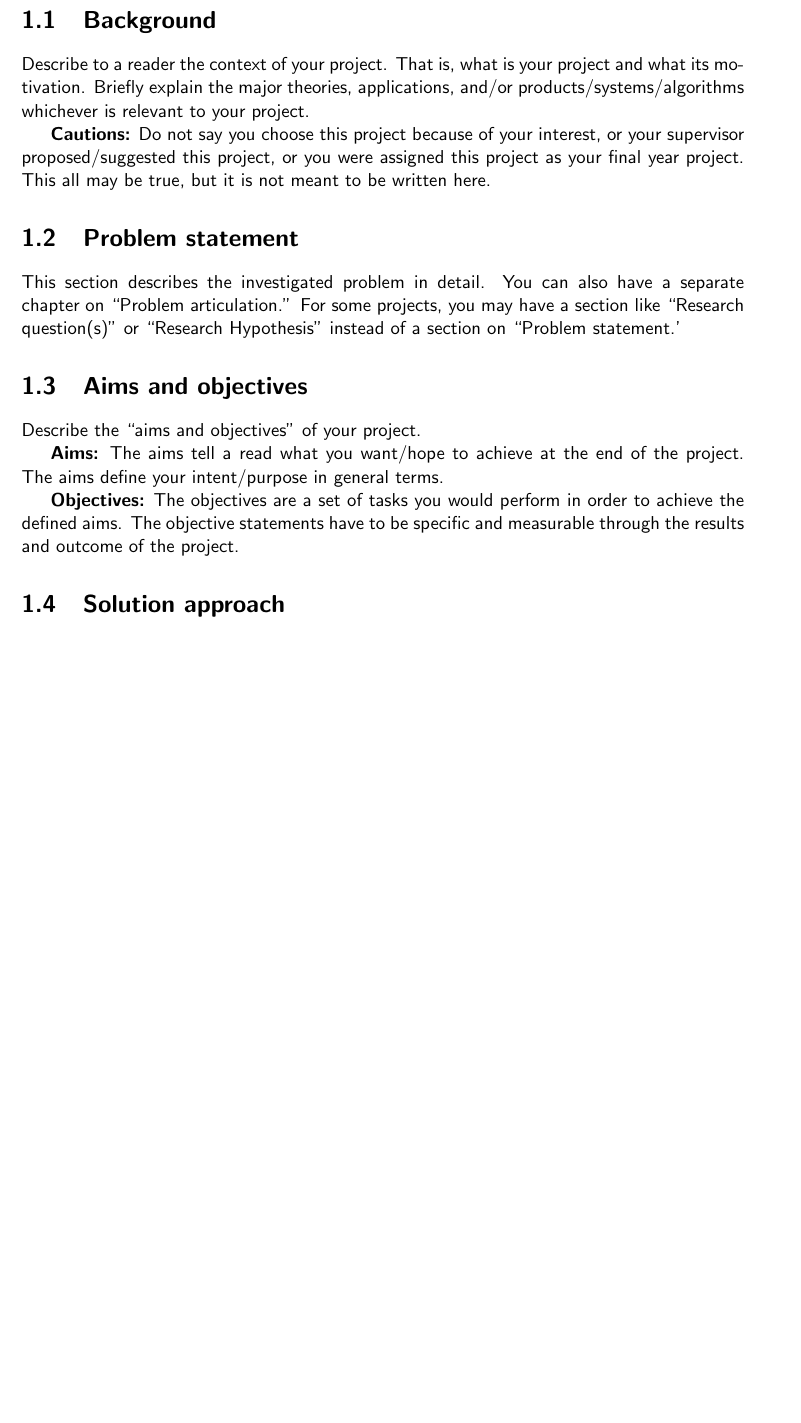
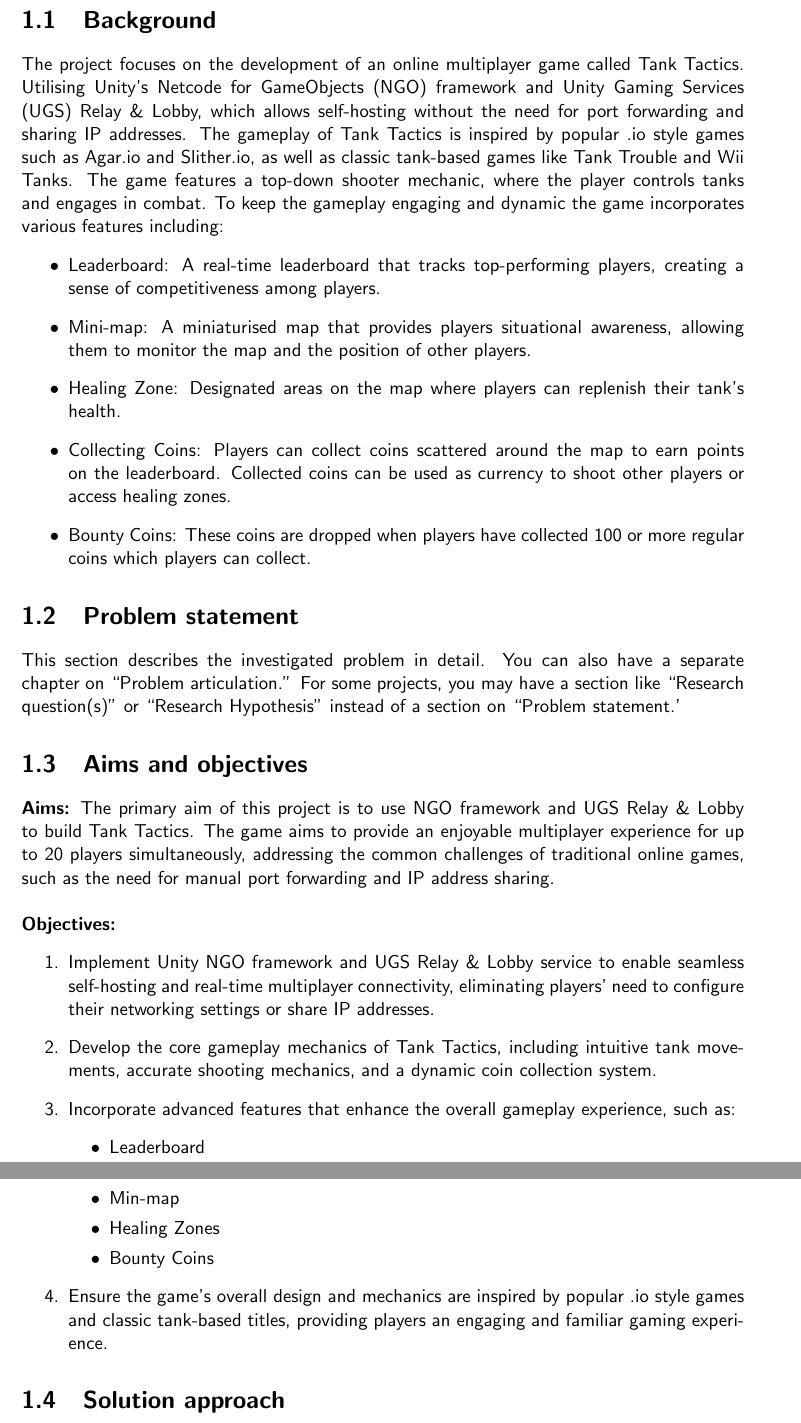
Before and after one commit to InaJaweed/Dissertation-CS3IP16, a LaTeX thesis (main_cs_uor_report.tex, which reads chapters/introduction.tex): part of page 11 of 29 before the commit and two parts of pages 11 and 12 of 29 after it, the two joined at a grey line, cut so that both start at the same text, the shorter picture padded with empty space. Compiled offline with pdfLaTeX.

Commit message:
added background, aims and objectives

```diff
--- a/chapters/introduction.tex
+++ b/chapters/introduction.tex
@@ -28,9 +28,14 @@
 %%%%%%%%%%%%%%%%%%%%%%%%%%%%%%%%%%%%%%%%%%%%%%%%%%%%%%%%%%%%%%%%%%%%%%%%%%%%%%%%%%%
 \section{Background}
 \label{sec:into_back}
-Describe to a reader the context of your project. That is, what is your project and what its motivation. Briefly explain the major theories, applications, and/or products/systems/algorithms whichever is relevant to your project.
-
-\textbf{Cautions:} Do not say you choose this project because of your interest, or your supervisor proposed/suggested this project, or you were assigned this project as your final year project. This all may be true, but it is not meant to be written here.
+The project focuses on the development of an online multiplayer game called Tank Tactics. Utilising Unity's Netcode for GameObjects (NGO) framework and Unity Gaming Services (UGS) Relay \& Lobby, which allows self-hosting without the need for port forwarding and sharing IP addresses. The gameplay of Tank Tactics is inspired by popular .io style games such as Agar.io and Slither.io, as well as classic tank-based games like Tank Trouble and Wii Tanks. The game features a top-down shooter mechanic, where the player controls tanks and engages in combat. To keep the gameplay engaging and dynamic the game incorporates various features including:
+\begin{itemize}
+    \item Leaderboard: A real-time leaderboard that tracks top-performing players, creating a sense of competitiveness among players.
+    \item Mini-map: A miniaturised map that provides players situational awareness, allowing them to monitor the map and the position of other players.
+    \item Healing Zone: Designated areas on the map where players can replenish their tank's health.
+    \item Collecting Coins: Players can collect coins scattered around the map to earn points on the leaderboard. Collected coins can be used as currency to shoot other players or access healing zones.
+    \item Bounty Coins: These coins are dropped when players have collected 100 or more regular coins which players can collect.
+\end{itemize}
 
 %%%%%%%%%%%%%%%%%%%%%%%%%%%%%%%%%%%%%%%%%%%%%%%%%%%%%%%%%%%%%%%%%%%%%%%%%%%%%%%%%%%
 \section{Problem statement}
@@ -40,11 +45,22 @@
 %%%%%%%%%%%%%%%%%%%%%%%%%%%%%%%%%%%%%%%%%%%%%%%%%%%%%%%%%%%%%%%%%%%%%%%%%%%%%%%%%%%
 \section{Aims and objectives}
 \label{sec:intro_aims_obj}
-Describe the ``aims and objectives'' of your project.
 
-\textbf{Aims:} The aims tell a read what you want/hope to achieve at the end of the project. The  aims define your intent/purpose in general terms.
-
-\textbf{Objectives:} The objectives are a set of tasks you would perform in order to achieve the defined aims. The objective statements have to be specific and measurable through the results and outcome of the project.
+\textbf{Aims:} The primary aim of this project is to use NGO framework and UGS Relay \& Lobby to build Tank Tactics. The game aims to provide an enjoyable multiplayer experience for up to 20 players simultaneously, addressing the common challenges of traditional online games, such as the need for manual port forwarding and IP address sharing.\\
+\\
+\textbf{Objectives:}
+\begin{enumerate}
+    \item Implement Unity NGO framework and UGS Relay \& Lobby service to enable seamless self-hosting and real-time multiplayer connectivity, eliminating players' need to configure their networking settings or share IP addresses.
+    \item Develop the core gameplay mechanics of Tank Tactics, including intuitive tank movements, accurate shooting mechanics, and a dynamic coin collection system.
+    \item Incorporate advanced features that enhance the overall gameplay experience, such as:
+    \begin{itemize}
+        \item Leaderboard
+        \item Min-map
+        \item Healing Zones
+        \item Bounty Coins
+    \end{itemize}
+    \item Ensure the game's overall design and mechanics are inspired by popular .io style games and classic tank-based titles, providing players an engaging and familiar gaming experience.
+\end{enumerate}
 
 
 
```
Also changed, not shown: main_cs_uor_report.tex (+1 -1 lines).
